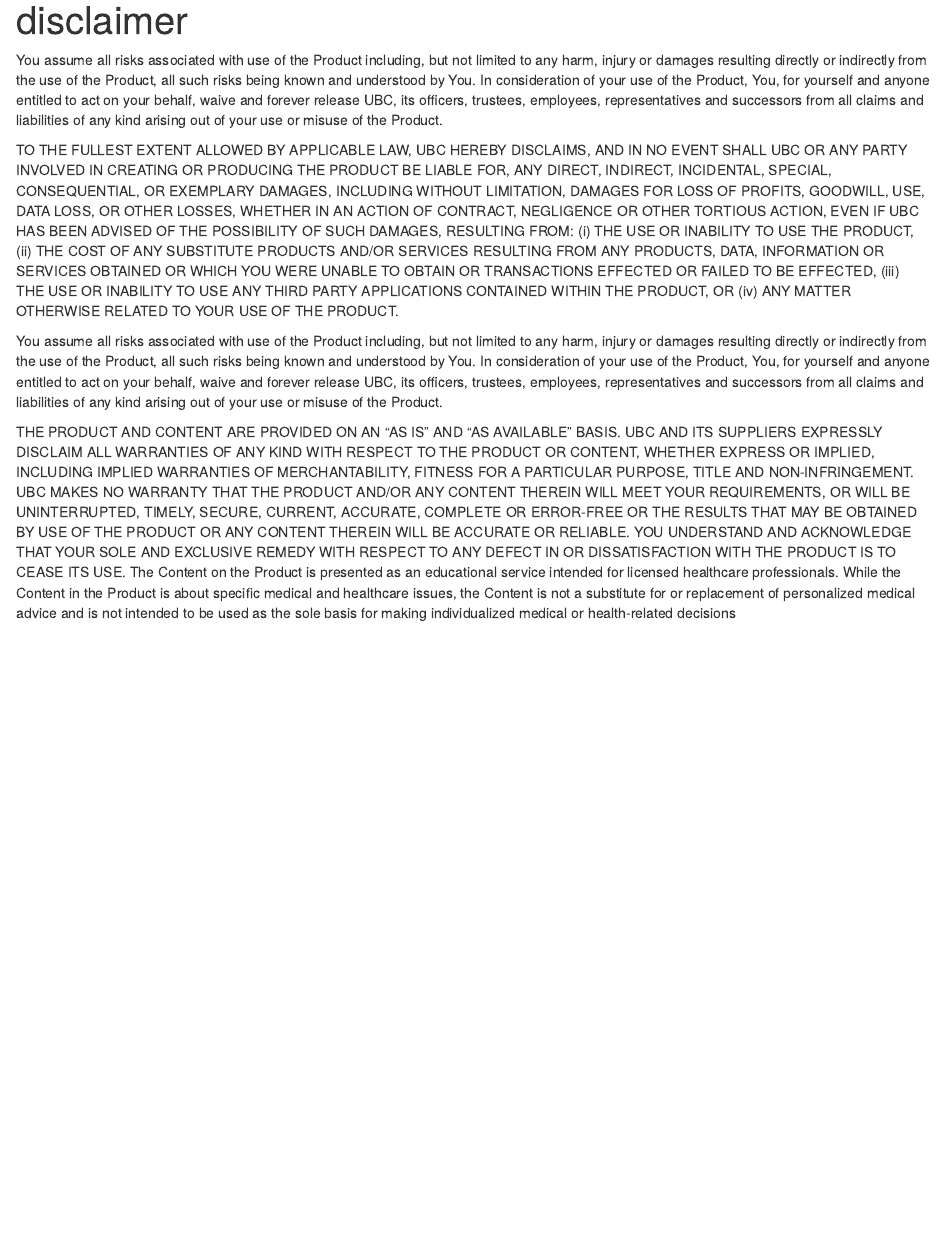
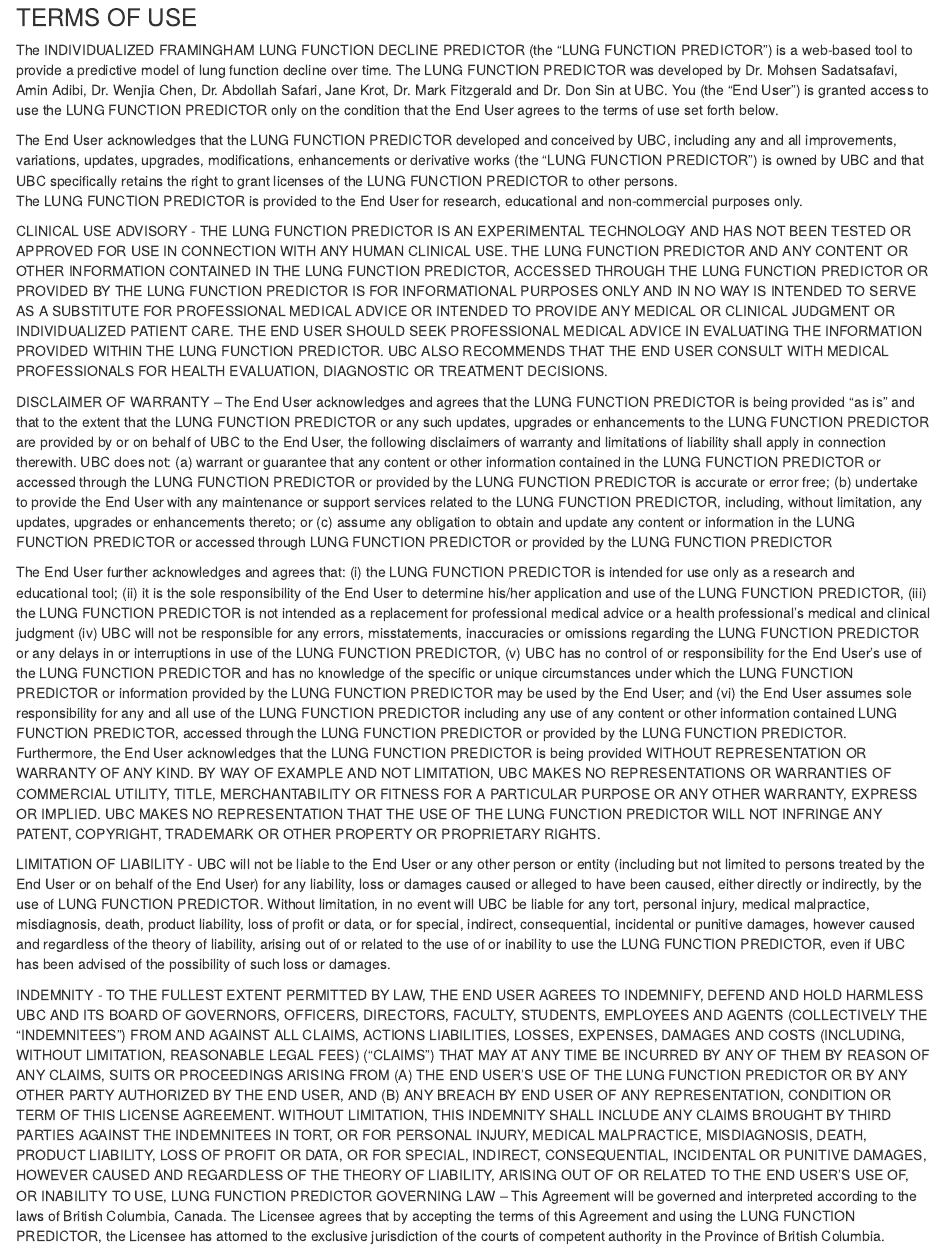
Before and after one commit to resplab/Framingham-FEV1-Predictor, an R Markdown document (disclaimer.rmd): the page in a window 1100 px wide, from its top. Rendered offline with R 4.5, knitr and Pandoc, with nearby package versions.

Commit message:
updated by UILO

```diff
--- a/disclaimer.rmd
+++ b/disclaimer.rmd
@@ -1,33 +1,20 @@
----
-title: "disclaimer"
-output: html_document
----
 
+### TERMS OF USE
 
-You assume all risks associated with use of the Product including, but not limited to any harm, injury or damages resulting directly or indirectly from the use of
-the Product, all such risks being known and understood by You. In consideration of your use of the Product, You, for yourself and anyone entitled to act on your
-behalf, waive and forever release UBC, its officers, trustees, employees, representatives and successors from all claims and liabilities of any kind arising out of
-your use or misuse of the Product.
+The INDIVIDUALIZED FRAMINGHAM LUNG FUNCTION DECLINE PREDICTOR (the “LUNG FUNCTION PREDICTOR”) is a web-based tool to provide a predictive model of lung function decline over time.  The LUNG FUNCTION PREDICTOR was developed by Dr. Mohsen Sadatsafavi, Amin Adibi, Dr. Wenjia Chen, Dr. Abdollah Safari, Jane Krot, Dr. Mark Fitzgerald and Dr. Don Sin at UBC.
+You (the "End User") is granted access to use the LUNG FUNCTION PREDICTOR only on the condition that the End User agrees to the terms of use set forth below.
 
-TO THE FULLEST EXTENT ALLOWED BY APPLICABLE LAW, UBC HEREBY DISCLAIMS, AND IN NO EVENT SHALL UBC OR ANY PARTY INVOLVED IN CREATING OR
-PRODUCING THE PRODUCT BE LIABLE FOR, ANY DIRECT, INDIRECT, INCIDENTAL, SPECIAL, CONSEQUENTIAL, OR EXEMPLARY DAMAGES, INCLUDING WITHOUT
-LIMITATION, DAMAGES FOR LOSS OF PROFITS, GOODWILL, USE, DATA LOSS, OR OTHER LOSSES, WHETHER IN AN ACTION OF CONTRACT, NEGLIGENCE OR OTHER
-TORTIOUS ACTION, EVEN IF UBC HAS BEEN ADVISED OF THE POSSIBILITY OF SUCH DAMAGES, RESULTING FROM: (i) THE USE OR INABILITY TO USE THE
-PRODUCT, (ii) THE COST OF ANY SUBSTITUTE PRODUCTS AND/OR SERVICES RESULTING FROM ANY PRODUCTS, DATA, INFORMATION OR SERVICES OBTAINED OR
-WHICH YOU WERE UNABLE TO OBTAIN OR TRANSACTIONS EFFECTED OR FAILED TO BE EFFECTED, (iii) THE USE OR INABILITY TO USE ANY THIRD PARTY
-APPLICATIONS CONTAINED WITHIN THE PRODUCT, OR (iv) ANY MATTER OTHERWISE RELATED TO YOUR USE OF THE PRODUCT.
+The End User acknowledges that the LUNG FUNCTION PREDICTOR developed and conceived by UBC, including any and all improvements, variations, updates, upgrades, modifications, enhancements or derivative works (the “LUNG FUNCTION PREDICTOR”) is owned by UBC and that UBC specifically retains the right to grant licenses of the LUNG FUNCTION PREDICTOR to other persons.
+The LUNG FUNCTION PREDICTOR is provided to the End User for research, educational and non-commercial purposes only.
 
-You assume all risks associated with use of the Product including, but not limited to any harm, injury or damages resulting directly or indirectly from the use of
-the Product, all such risks being known and understood by You. In consideration of your use of the Product, You, for yourself and anyone entitled to act on your
-behalf, waive and forever release UBC, its officers, trustees, employees, representatives and successors from all claims and liabilities of any kind arising out of
-your use or misuse of the Product.
+CLINICAL USE ADVISORY -
+THE LUNG FUNCTION PREDICTOR IS AN EXPERIMENTAL TECHNOLOGY AND HAS NOT BEEN TESTED OR APPROVED FOR USE IN CONNECTION WITH ANY HUMAN CLINICAL USE.  THE LUNG FUNCTION PREDICTOR AND ANY CONTENT OR OTHER INFORMATION CONTAINED IN THE LUNG FUNCTION PREDICTOR, ACCESSED THROUGH THE LUNG FUNCTION PREDICTOR OR PROVIDED BY THE LUNG FUNCTION PREDICTOR IS FOR INFORMATIONAL PURPOSES ONLY AND IN NO WAY IS INTENDED TO SERVE AS A SUBSTITUTE FOR PROFESSIONAL MEDICAL ADVICE OR INTENDED TO PROVIDE ANY MEDICAL OR CLINICAL JUDGMENT OR INDIVIDUALIZED PATIENT CARE. THE END USER SHOULD SEEK PROFESSIONAL MEDICAL ADVICE IN EVALUATING THE INFORMATION PROVIDED WITHIN THE LUNG FUNCTION PREDICTOR.  UBC ALSO RECOMMENDS THAT THE END USER CONSULT WITH MEDICAL PROFESSIONALS FOR HEALTH EVALUATION, DIAGNOSTIC OR TREATMENT DECISIONS.
 
-THE PRODUCT AND CONTENT ARE PROVIDED ON AN "AS IS" AND "AS AVAILABLE" BASIS. UBC AND ITS SUPPLIERS EXPRESSLY DISCLAIM ALL WARRANTIES OF ANY
-KIND WITH RESPECT TO THE PRODUCT OR CONTENT, WHETHER EXPRESS OR IMPLIED, INCLUDING IMPLIED WARRANTIES OF MERCHANTABILITY, FITNESS FOR A
-PARTICULAR PURPOSE, TITLE AND NON-INFRINGEMENT. UBC MAKES NO WARRANTY THAT THE PRODUCT AND/OR ANY CONTENT THEREIN WILL MEET YOUR
-REQUIREMENTS, OR WILL BE UNINTERRUPTED, TIMELY, SECURE, CURRENT, ACCURATE, COMPLETE OR ERROR-FREE OR THE RESULTS THAT MAY BE OBTAINED BY
-USE OF THE PRODUCT OR ANY CONTENT THEREIN WILL BE ACCURATE OR RELIABLE. YOU UNDERSTAND AND ACKNOWLEDGE THAT YOUR SOLE AND EXCLUSIVE
-REMEDY WITH RESPECT TO ANY DEFECT IN OR DISSATISFACTION WITH THE PRODUCT IS TO CEASE ITS USE.
-The Content on the Product is presented as an educational service intended for licensed healthcare professionals. While the Content in the Product is about
-specific medical and healthcare issues, the Content is not a substitute for or replacement of personalized medical advice and is not intended to be used as the
-sole basis for making individualized medical or health-related decisions
+DISCLAIMER OF WARRANTY – The End User acknowledges and agrees that the LUNG FUNCTION PREDICTOR is being provided “as is” and that to the extent that the LUNG FUNCTION PREDICTOR or any such updates, upgrades or enhancements to the LUNG FUNCTION PREDICTOR are provided by or on behalf of UBC to the End User, the following disclaimers of warranty and limitations of liability shall apply in connection therewith. UBC does not: (a) warrant or guarantee that any content or other information contained in the LUNG FUNCTION PREDICTOR or accessed through the LUNG FUNCTION PREDICTOR or provided by the LUNG FUNCTION PREDICTOR is accurate or error free; (b) undertake to provide the End User with any maintenance or support services related to the LUNG FUNCTION PREDICTOR, including, without limitation, any updates, upgrades or enhancements thereto; or (c) assume any obligation to obtain and update any content or information in the LUNG FUNCTION PREDICTOR or accessed through LUNG FUNCTION PREDICTOR or provided by the LUNG FUNCTION PREDICTOR
+
+The End User further acknowledges and agrees that: (i) the LUNG FUNCTION PREDICTOR is intended for use only as a research and educational tool;  (ii) it is the sole responsibility of the End User to determine his/her application and use of the LUNG FUNCTION PREDICTOR, (iii) the LUNG FUNCTION PREDICTOR is not intended as a replacement for professional medical advice or a health professional’s medical and clinical judgment (iv) UBC will not be responsible for any errors, misstatements, inaccuracies or omissions regarding the LUNG FUNCTION PREDICTOR or any delays in or interruptions in use of the LUNG FUNCTION PREDICTOR, (v) UBC has no control of or responsibility for the End User's use of the LUNG FUNCTION PREDICTOR and has no knowledge of the specific or unique circumstances under which the LUNG FUNCTION PREDICTOR or information provided by the LUNG FUNCTION PREDICTOR may be used by the End User; and (vi) the End User assumes sole responsibility for any and all use of the LUNG FUNCTION PREDICTOR including any use of any content or other information contained LUNG FUNCTION PREDICTOR, accessed through the LUNG FUNCTION PREDICTOR or provided by the LUNG FUNCTION PREDICTOR.  Furthermore, the End User acknowledges that the LUNG FUNCTION PREDICTOR is being provided WITHOUT REPRESENTATION OR WARRANTY OF ANY KIND.  BY WAY OF EXAMPLE AND NOT LIMITATION, UBC MAKES NO REPRESENTATIONS OR WARRANTIES OF COMMERCIAL UTILITY, TITLE, MERCHANTABILITY OR FITNESS FOR A PARTICULAR PURPOSE OR ANY OTHER WARRANTY, EXPRESS OR IMPLIED.  UBC MAKES NO REPRESENTATION THAT THE USE OF THE LUNG FUNCTION PREDICTOR WILL NOT INFRINGE ANY PATENT, COPYRIGHT, TRADEMARK OR OTHER PROPERTY OR PROPRIETARY RIGHTS.
+
+LIMITATION OF LIABILITY -  UBC will not be liable to the End User or any other person or entity (including but not limited to persons treated by the End User or on behalf of the End User) for any liability, loss or damages caused or alleged to have been caused, either directly or indirectly, by the use of LUNG FUNCTION PREDICTOR.  Without limitation, in no event will UBC be liable for any tort, personal injury, medical malpractice, misdiagnosis, death, product liability, loss of profit or data, or for special, indirect, consequential, incidental or punitive damages, however caused and regardless of the theory of liability, arising out of or related to the use of or inability to use the LUNG FUNCTION PREDICTOR, even if UBC has been advised of the possibility of such loss or damages.
+
+INDEMNITY - TO THE FULLEST EXTENT PERMITTED BY LAW, THE END USER AGREES TO INDEMNIFY, DEFEND AND HOLD HARMLESS UBC AND ITS BOARD OF GOVERNORS, OFFICERS, DIRECTORS, FACULTY, STUDENTS, EMPLOYEES AND AGENTS (COLLECTIVELY THE "INDEMNITEES") FROM AND AGAINST ALL CLAIMS, ACTIONS LIABILITIES, LOSSES, EXPENSES, DAMAGES AND COSTS (INCLUDING, WITHOUT LIMITATION, REASONABLE LEGAL FEES) ("CLAIMS") THAT MAY AT ANY TIME BE INCURRED BY ANY OF THEM BY REASON OF ANY CLAIMS, SUITS OR PROCEEDINGS ARISING FROM (A) THE END USER’S USE OF THE LUNG FUNCTION PREDICTOR OR BY ANY OTHER PARTY AUTHORIZED BY THE END USER, AND (B) ANY BREACH BY END USER OF ANY REPRESENTATION, CONDITION OR TERM OF THIS LICENSE AGREEMENT.  WITHOUT LIMITATION, THIS INDEMNITY SHALL INCLUDE ANY CLAIMS BROUGHT BY THIRD PARTIES AGAINST THE INDEMNITEES IN TORT, OR FOR PERSONAL INJURY, MEDICAL MALPRACTICE, MISDIAGNOSIS, DEATH, PRODUCT LIABILITY, LOSS OF PROFIT OR DATA, OR FOR SPECIAL, INDIRECT, CONSEQUENTIAL, INCIDENTAL OR PUNITIVE DAMAGES, HOWEVER CAUSED AND REGARDLESS OF THE THEORY OF LIABILITY, ARISING OUT OF OR RELATED TO THE END USER'S USE OF, OR INABILITY TO USE, LUNG FUNCTION PREDICTOR
+GOVERNING LAW – This Agreement will be governed and interpreted according to the laws of British Columbia, Canada.  The Licensee agrees that by accepting the terms of this Agreement and using the LUNG FUNCTION PREDICTOR, the Licensee has attorned to the exclusive jurisdiction of the courts of competent authority in the Province of British Columbia.
```
